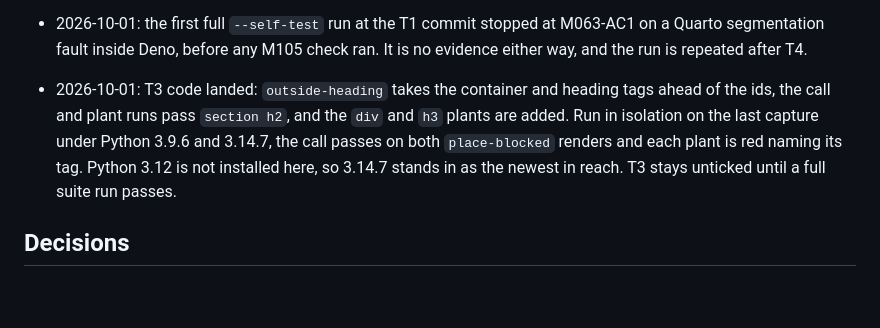
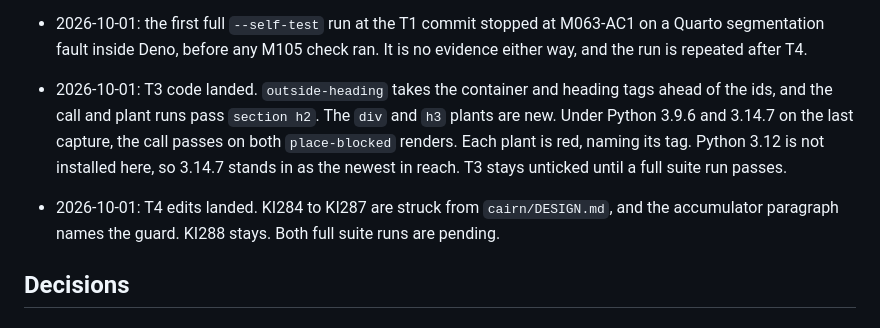
Before and after one commit to jmgirard/quarto-index, a Markdown page: cairn/milestones/M105-m095-check-gaps.md, the part around the change. Rendered like a GitHub page; blank space fills up the shorter version.

```diff
--- a/cairn/milestones/M105-m095-check-gaps.md
+++ b/cairn/milestones/M105-m095-check-gaps.md
@@ -132,7 +132,8 @@ probe's output instead of stating a count. The plan gate chose that form.
 - 2026-10-01: T1 code landed: the `check_cells` guard and `KEPT` in `tests/stateprobe.py`, run in the M26 section with a self-test plant. Run in isolation, it is green on the tree (26 reset lines) and red on the planted copy, naming the line. T1 stays unticked until a full suite run passes.
 - 2026-10-01: T2 code landed: an own-page `Bramble` plant under `--self-test` after the M095-AC3 check, and the borrowed probe and its pass clause removed from the M063 T2 leg. Run in isolation on the last capture, it is green on the copy and red naming `two.html`, with one line of the page changed. T2 stays unticked until a full suite run passes.
 - 2026-10-01: the first full `--self-test` run at the T1 commit stopped at M063-AC1 on a Quarto segmentation fault inside Deno, before any M105 check ran. It is no evidence either way, and the run is repeated after T4.
-- 2026-10-01: T3 code landed: `outside-heading` takes the container and heading tags ahead of the ids, the call and plant runs pass `section h2`, and the `div` and `h3` plants are added. Run in isolation on the last capture under Python 3.9.6 and 3.14.7, the call passes on both `place-blocked` renders and each plant is red naming its tag. Python 3.12 is not installed here, so 3.14.7 stands in as the newest in reach. T3 stays unticked until a full suite run passes.
+- 2026-10-01: T3 code landed. `outside-heading` takes the container and heading tags ahead of the ids, and the call and plant runs pass `section h2`. The `div` and `h3` plants are new. Under Python 3.9.6 and 3.14.7 on the last capture, the call passes on both `place-blocked` renders. Each plant is red, naming its tag. Python 3.12 is not installed here, so 3.14.7 stands in as the newest in reach. T3 stays unticked until a full suite run passes.
+- 2026-10-01: T4 edits landed. KI284 to KI287 are struck from `cairn/DESIGN.md`, and the accumulator paragraph names the guard. KI288 stays. Both full suite runs are pending.
 
 ## Decisions
 
```
Also changed, not shown: cairn/DESIGN.md (+4 -23 lines).
